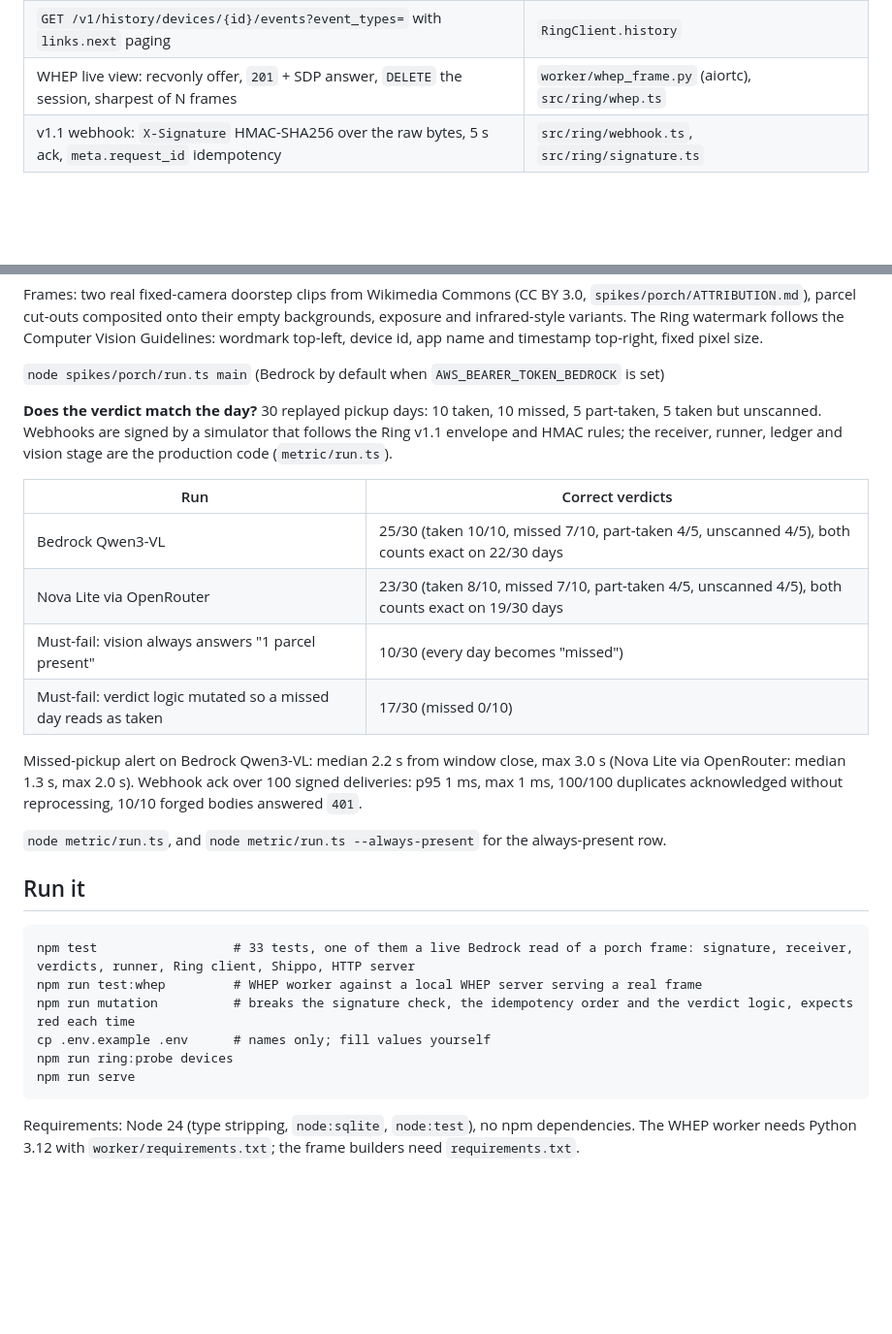
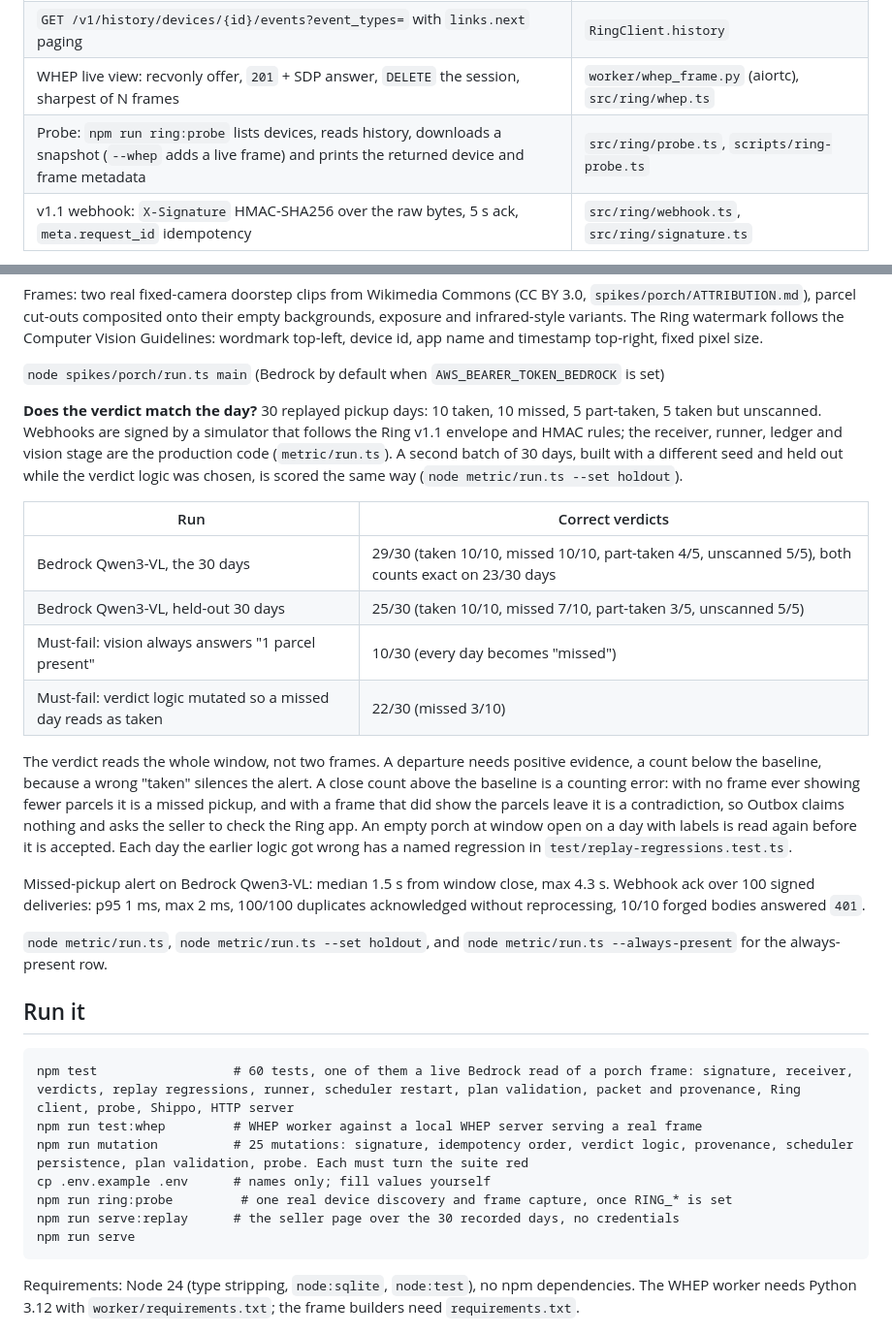
Before and after one commit to kamalbuilds/seen-off, a Markdown page: README.md, 2 parts joined by grey strips. Shown at 97% size. Drawn GitHub-style; blank space fills up the shorter version.

Commit message:
README: Impact quotes, seller page, restart-safe checks, re-measured replay results with held-out batch

````diff
--- a/README.md
+++ b/README.md
@@ -22,6 +50,7 @@ When a frame cannot be read, the seller is alerted to check the Ring app. Outbox
 | `POST /v1/devices/{id}/media/image/download` (303 to the signed URL) | `RingClient.snapshotAt`, `RingSnapshotSource` (retries `RECORDING_NOT_READY`) |
 | `GET /v1/history/devices/{id}/events?event_types=` with `links.next` paging | `RingClient.history` |
 | WHEP live view: recvonly offer, `201` + SDP answer, `DELETE` the session, sharpest of N frames | `worker/whep_frame.py` (aiortc), `src/ring/whep.ts` |
+| Probe: `npm run ring:probe` lists devices, reads history, downloads a snapshot (`--whep` adds a live frame) and prints the returned device and frame metadata | `src/ring/probe.ts`, `scripts/ring-probe.ts` |
 | v1.1 webhook: `X-Signature` HMAC-SHA256 over the raw bytes, 5 s ack, `meta.request_id` idempotency | `src/ring/webhook.ts`, `src/ring/signature.ts` |
 
 Webhook handling follows the Ring reference exactly. The signature is checked over the bytes as received, before parsing. A delivery is acknowledged inside the 5 s budget (4 s internal cap, then `503` so Ring retries). The `request_id` is marked processed only after the handler succeeds, so a failed delivery that Ring retries is processed, not swallowed.
@@ -61,27 +90,30 @@ Frames: two real fixed-camera doorstep clips from Wikimedia Commons (CC BY 3.0,
 
 `node spikes/porch/run.ts main` (Bedrock by default when `AWS_BEARER_TOKEN_BEDROCK` is set)
 
-**Does the verdict match the day?** 30 replayed pickup days: 10 taken, 10 missed, 5 part-taken, 5 taken but unscanned. Webhooks are signed by a simulator that follows the Ring v1.1 envelope and HMAC rules; the receiver, runner, ledger and vision stage are the production code (`metric/run.ts`).
+**Does the verdict match the day?** 30 replayed pickup days: 10 taken, 10 missed, 5 part-taken, 5 taken but unscanned. Webhooks are signed by a simulator that follows the Ring v1.1 envelope and HMAC rules; the receiver, runner, ledger and vision stage are the production code (`metric/run.ts`). A second batch of 30 days, built with a different seed and held out while the verdict logic was chosen, is scored the same way (`node metric/run.ts --set holdout`).
 
 | Run | Correct verdicts |
 |---|---|
-| Bedrock Qwen3-VL | 25/30 (taken 10/10, missed 7/10, part-taken 4/5, unscanned 4/5), both counts exact on 22/30 days |
-| Nova Lite via OpenRouter | 23/30 (taken 8/10, missed 7/10, part-taken 4/5, unscanned 4/5), both counts exact on 19/30 days |
+| Bedrock Qwen3-VL, the 30 days | 29/30 (taken 10/10, missed 10/10, part-taken 4/5, unscanned 5/5), both counts exact on 23/30 days |
+| Bedrock Qwen3-VL, held-out 30 days | 25/30 (taken 10/10, missed 7/10, part-taken 3/5, unscanned 5/5) |
 | Must-fail: vision always answers "1 parcel present" | 10/30 (every day becomes "missed") |
-| Must-fail: verdict logic mutated so a missed day reads as taken | 17/30 (missed 0/10) |
+| Must-fail: verdict logic mutated so a missed day reads as taken | 22/30 (missed 3/10) |
 
-Missed-pickup alert on Bedrock Qwen3-VL: median 2.2 s from window close, max 3.0 s (Nova Lite via OpenRouter: median 1.3 s, max 2.0 s). Webhook ack over 100 signed deliveries: p95 1 ms, max 1 ms, 100/100 duplicates acknowledged without reprocessing, 10/10 forged bodies answered `401`.
+The verdict reads the whole window, not two frames. A departure needs positive evidence, a count below the baseline, because a wrong "taken" silences the alert. A close count above the baseline is a counting error: with no frame ever showing fewer parcels it is a missed pickup, and with a frame that did show the parcels leave it is a contradiction, so Outbox claims nothing and asks the seller to check the Ring app. An empty porch at window open on a day with labels is read again before it is accepted. Each day the earlier logic got wrong has a named regression in `test/replay-regressions.test.ts`.
 
-`node metric/run.ts`, and `node metric/run.ts --always-present` for the always-present row.
+Missed-pickup alert on Bedrock Qwen3-VL: median 1.5 s from window close, max 4.3 s. Webhook ack over 100 signed deliveries: p95 1 ms, max 2 ms, 100/100 duplicates acknowledged without reprocessing, 10/10 forged bodies answered `401`.
+
+`node metric/run.ts`, `node metric/run.ts --set holdout`, and `node metric/run.ts --always-present` for the always-present row.
 
 ## Run it
 
 ```
-npm test                  # 33 tests, one of them a live Bedrock read of a porch frame: signature, receiver, verdicts, runner, Ring client, Shippo, HTTP server
+npm test                  # 60 tests, one of them a live Bedrock read of a porch frame: signature, receiver, verdicts, replay regressions, runner, scheduler restart, plan validation, packet and provenance, Ring client, probe, Shippo, HTTP server
 npm run test:whep         # WHEP worker against a local WHEP server serving a real frame
-npm run mutation          # breaks the signature check, the idempotency order and the verdict logic, expects red each time
+npm run mutation          # 25 mutations: signature, idempotency order, verdict logic, provenance, scheduler persistence, plan validation, probe. Each must turn the suite red
 cp .env.example .env      # names only; fill values yourself
-npm run ring:probe devices
+npm run ring:probe         # one real device discovery and frame capture, once RING_* is set
+npm run serve:replay      # the seller page over the 30 recorded days, no credentials
 npm run serve
 ```
 
````
Also changed, not shown: other parts of README.md (+28 -0 lines).
